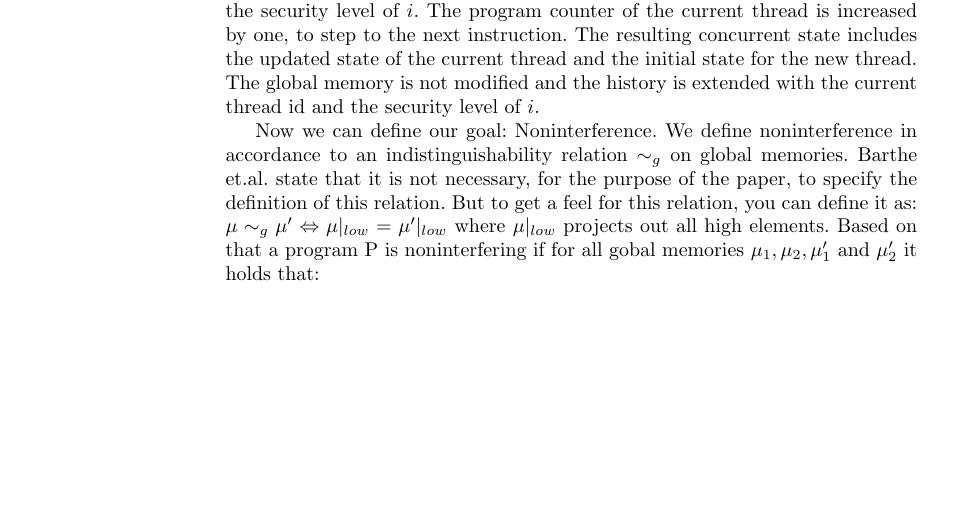
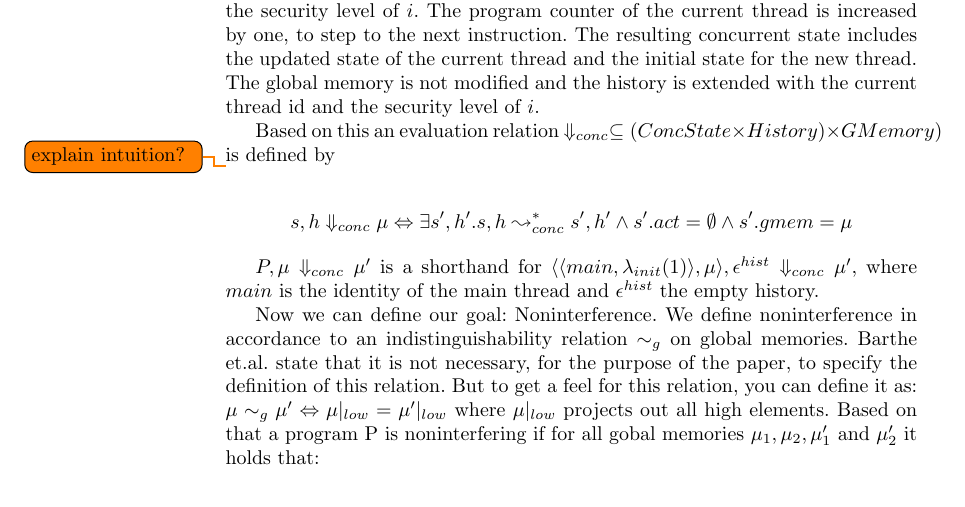
Before and after one commit to pSub/seminar-formspez, a LaTeX thesis (paper/paper.tex): part of page 4 of 9, cut so that both start at the same text, the shorter picture padded with empty space. Compiled offline with pdfLaTeX.

Commit message:
added evaluation relation

```diff
--- a/paper/paper.tex
+++ b/paper/paper.tex
@@ -197,6 +197,18 @@ identifier is picked w.r.t. the security level of $i$. The program counter of th
 is increased by one, to step to the next instruction. The resulting concurrent state includes the
 updated state of the current thread and the initial state for the new thread. The global memory
 is not modified and the history is extended with the current thread id and the security level of $i$.
+
+Based on this an evaluation relation $\Downarrow_{conc} \subseteq (ConcState \times History) \times
+GMemory)$ is defined by
+
+\todo{explain intuition?}
+\begin{align*}
+s, h \Downarrow_{conc} \mu \Leftrightarrow \exists s', h'. s,h \leadsto_{conc}^* s',h' \land s'.act = \emptyset \land s'.gmem = \mu
+\end{align*}
+
+$P, \mu \Downarrow_{conc} \mu'$ is a shorthand for $\langle\langle main,\lambda_{init}(1)\rangle,
+\mu\rangle, \epsilon^{hist} \Downarrow_{conc} \mu'$, where $main$ is the identity of the main thread
+and $\epsilon^{hist}$ the empty history.
 
 Now we can define our goal: Noninterference. We define noninterference
 in accordance to an indistinguishability relation $\sim_g$ on global memories.
```
Also changed, not shown: paper/paper.tex (2 more changed lines).
